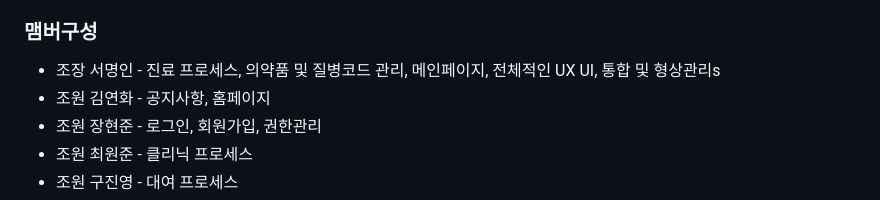
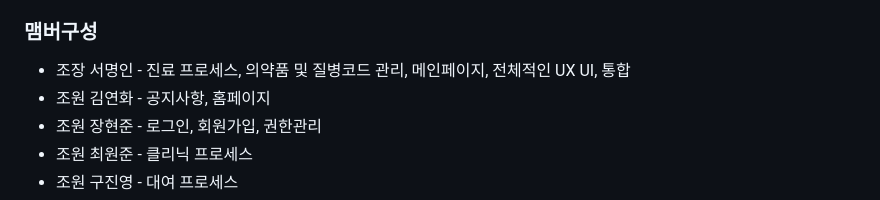
Before and after one commit to westco2/Medics, a Markdown page: README.md, the part around the change. Rendered like a GitHub page.

```diff
--- a/README.md
+++ b/README.md
@@ -14,7 +14,7 @@
 -  ~ 03.21 : 오류수정
 
 ### 맴버구성
-- 조장 서명인 - 진료 프로세스, 의약품 및 질병코드 관리, 메인페이지, 전체적인 UX UI, 통합 및 형상관리s
+- 조장 서명인 - 진료 프로세스, 의약품 및 질병코드 관리, 메인페이지, 전체적인 UX UI, 통합
 - 조원 김연화 - 공지사항, 홈페이지
 - 조원 장현준 - 로그인, 회원가입, 권한관리
 - 조원 최원준 - 클리닉 프로세스
```
